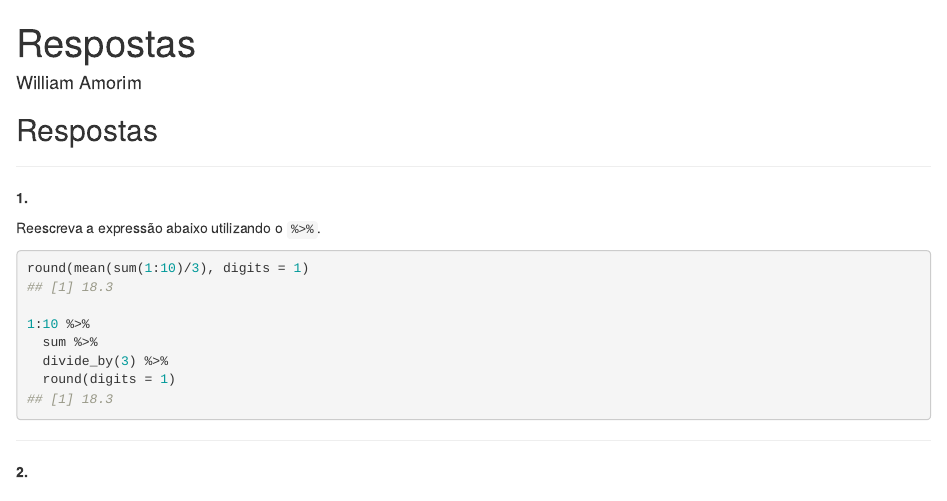
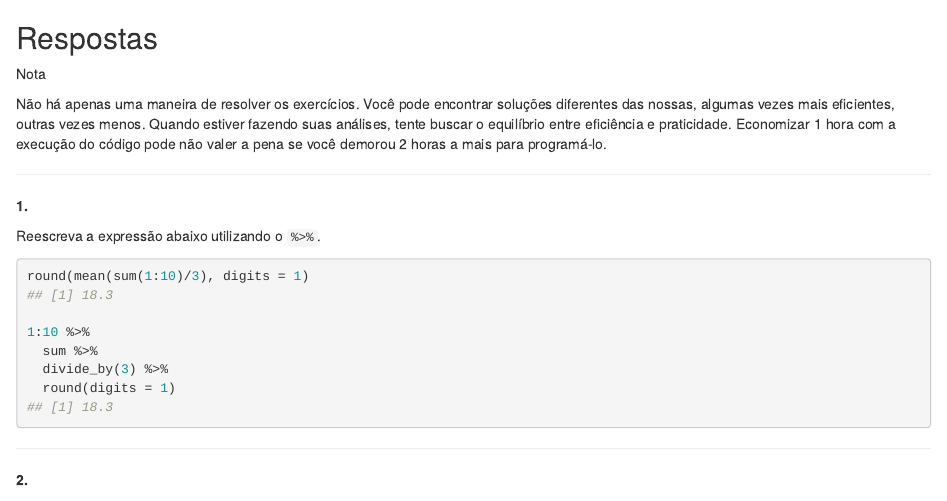
Before and after one commit to curso-r/pu.pipe, an R Markdown document (03-resolucoes.Rmd): the page in a window 1100 px wide, from its top. Rendered offline with R 4.5, knitr and Pandoc, with nearby package versions.

Commit message:
Outra tentativa: trocando nome

```diff
--- a/03-respostas.Rmd
+++ b/03-resolucoes.Rmd
@@ -1,5 +1,4 @@
 ---
-title: "Respostas"
 author: "William Amorim"
 ---
 
@@ -18,14 +14,14 @@ library(magrittr)
 
 ## Respostas
 
-<!-- <div class='admonition note'> -->
-<!-- <p class='admonition-title'> -->
-<!-- Nota -->
-<!-- </p> -->
-<!-- <p> -->
-<!-- Não há apenas uma maneira de resolver os exercícios. Você pode encontrar soluções diferentes das nossas, algumas vezes mais eficientes, outras vezes menos. Quando estiver fazendo suas análises, tente buscar o equilíbrio entre eficiência e praticidade. Economizar 1 hora com a execução do código pode não valer a pena se você demorou 2 horas a mais para programá-lo. -->
-<!-- </p> -->
-<!-- </div> -->
+<div class='admonition note'>
+<p class='admonition-title'>
+Nota
+</p>
+<p>
+Não há apenas uma maneira de resolver os exercícios. Você pode encontrar soluções diferentes das nossas, algumas vezes mais eficientes, outras vezes menos. Quando estiver fazendo suas análises, tente buscar o equilíbrio entre eficiência e praticidade. Economizar 1 hora com a execução do código pode não valer a pena se você demorou 2 horas a mais para programá-lo.
+</p>
+</div>
 
 --------------------------------------------------------------------------------
 
```
Also changed, not shown: 03-resolucoes.Rmd (5 more changed lines).
